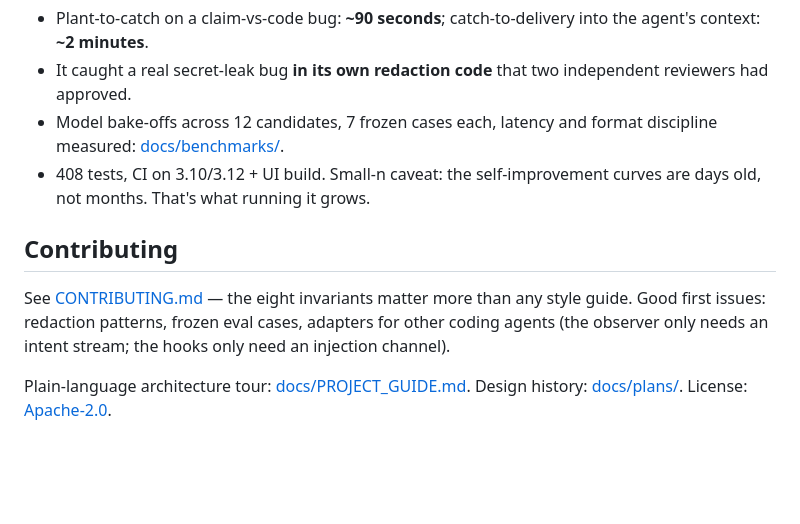
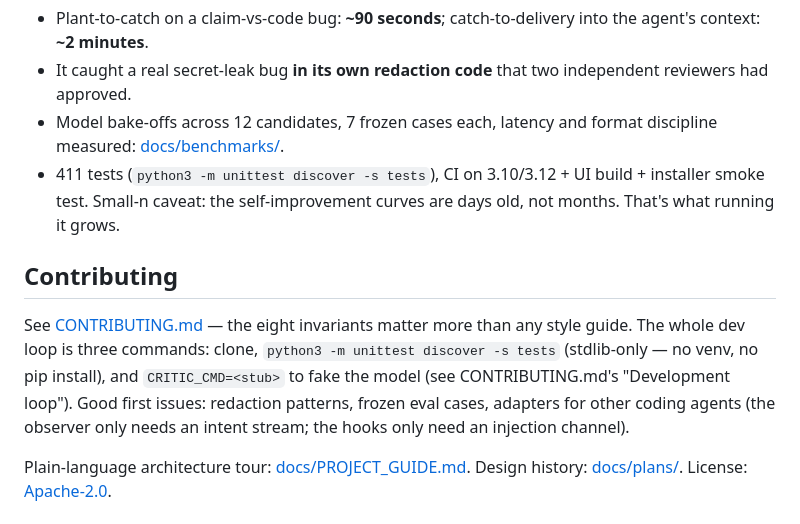
Before and after one commit to adigo-pro/CodeCouncil, a Markdown page: README.md, the part around the change. Drawn GitHub-style; blank space fills up the shorter version.

Commit message:
README: true the test count (411), advertise the zero-setup dev loop
Co-Authored-By: Claude Fable 5 <noreply@anthropic.com>

```diff
--- a/README.md
+++ b/README.md
@@ -146,13 +146,17 @@ here, and the critic reviews its builders):
   independent reviewers had approved.
 - Model bake-offs across 12 candidates, 7 frozen cases each, latency and
   format discipline measured: [docs/benchmarks/](docs/benchmarks/).
-- 408 tests, CI on 3.10/3.12 + UI build. Small-n caveat: the self-improvement
+- 411 tests (`python3 -m unittest discover -s tests`), CI on 3.10/3.12 +
+  UI build + installer smoke test. Small-n caveat: the self-improvement
   curves are days old, not months. That's what running it grows.
 
 ## Contributing
 
 See [CONTRIBUTING.md](CONTRIBUTING.md) — the eight invariants matter more
-than any style guide. Good first issues: redaction patterns, frozen eval
+than any style guide. The whole dev loop is three commands: clone, `python3 -m unittest discover
+-s tests` (stdlib-only — no venv, no pip install), and `CRITIC_CMD=<stub>`
+to fake the model (see CONTRIBUTING.md's "Development loop").
+Good first issues: redaction patterns, frozen eval
 cases, adapters for other coding agents (the observer only needs an intent
 stream; the hooks only need an injection channel).
 
```
